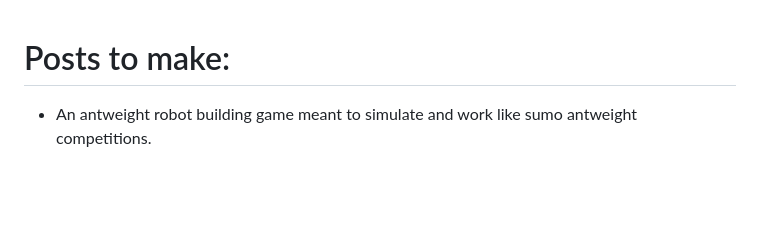
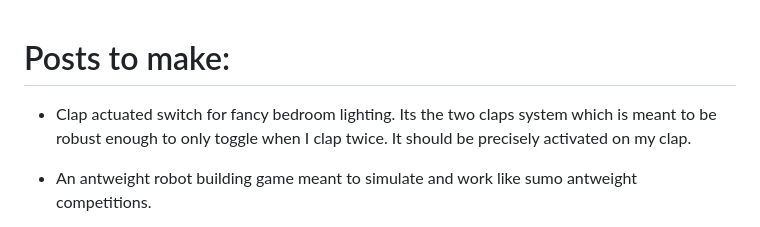
Before and after one commit to robodude0395/omar-fyi-portfolio-website, a Markdown page: TODO.md, the part around the change. GitHub-like rendering; blank space fills up the shorter version.

Commit message:
Update TODO.md with project descriptions
Added detailed descriptions for various project ideas.

```diff
--- a/TODO.md
+++ b/TODO.md
@@ -1,4 +1,5 @@
 # Posts to make:
++ Clap actuated switch for fancy bedroom lighting. Its the two claps system which is meant to be robust enough to only toggle when I clap twice. It should be precisely activated on my clap.
 + An antweight robot building game meant to simulate and work like sumo antweight competitions.
 + A tool that allows me to split tracks into stems containing melody, bass, chorus, etc so I can drag and drop them into a system that plays the cong using nothing but discarted appliances. Essentially having my own go at making a floppotron.
 + (Done) A program/excel extension that allows for network messaging between two users. The sole reason I am making this is because in Nelly's 2002 music video 'Dilema', exactly at minute 3:15 when Kelly Rowland is checking out her messages, she is CHECKING THEM IN THE EXCEL APP OF HER NOKIA 9210!!! Therefore it'd be hilarious to actually make some addon to excel that allows people get communicate with it as if it was a chatting app.
```
